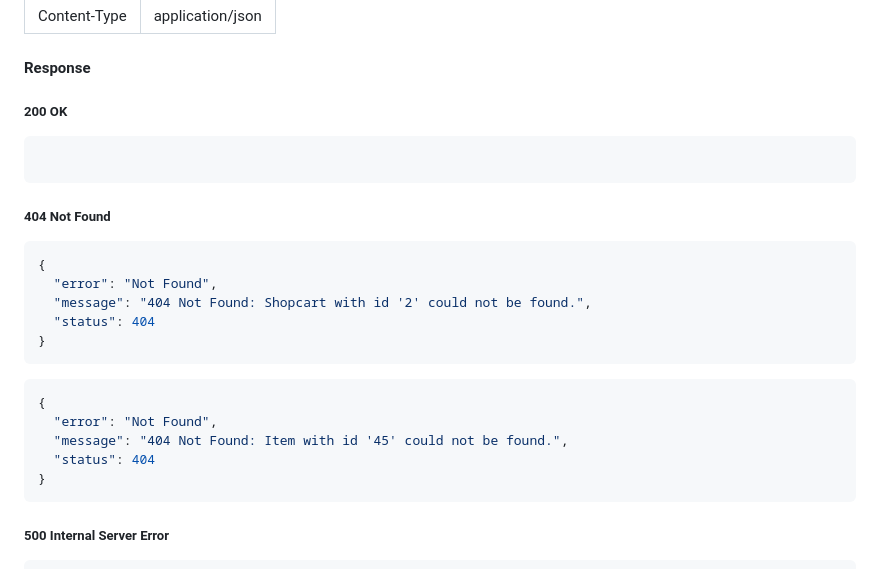
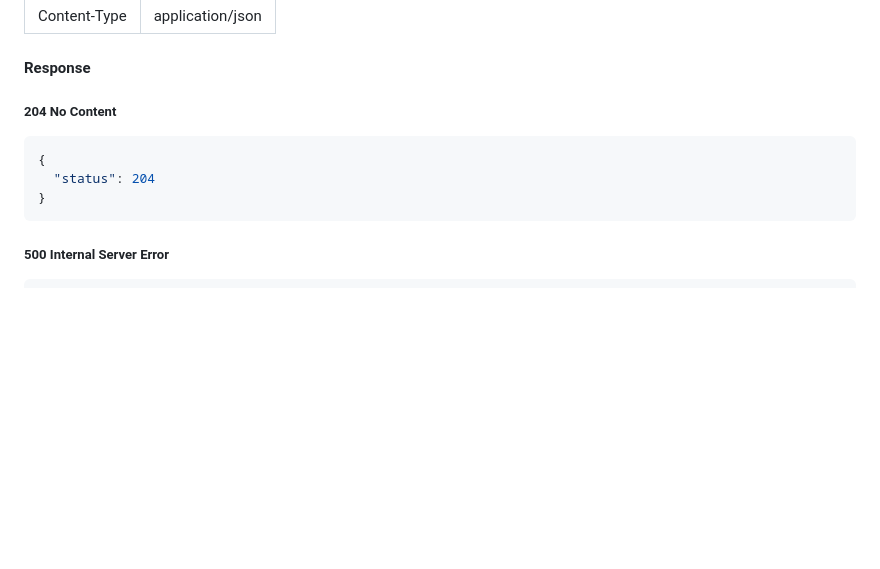
Before and after one commit to CSCI-GA-2820-SU23-001/shopcarts, a Markdown page: README.md, the part around the change. Rendered like a GitHub page; blank space fills up the shorter version.

````diff
--- a/README.md
+++ b/README.md
@@ -552,25 +552,10 @@ DELETE /shopcarts/<shopcart_id>/items/{item_id}
 | Content-Type | application/json |
 
 #### Response
-##### 200 OK
-```json
-
-```
-
-##### 404 Not Found
+##### 204 No Content
 ```json
 {
-  "error": "Not Found",
-  "message": "404 Not Found: Shopcart with id '2' could not be found.",
-  "status": 404
-}
-```
-
-```json
-{
-  "error": "Not Found",
-  "message": "404 Not Found: Item with id '45' could not be found.",
-  "status": 404
+  "status": 204
 }
 ```
 
````
